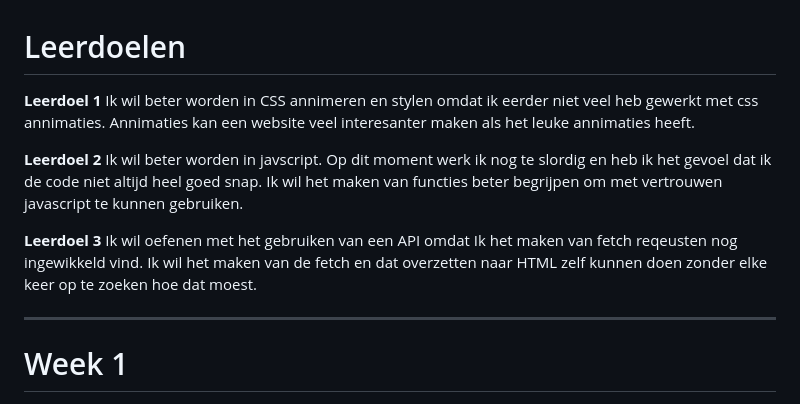
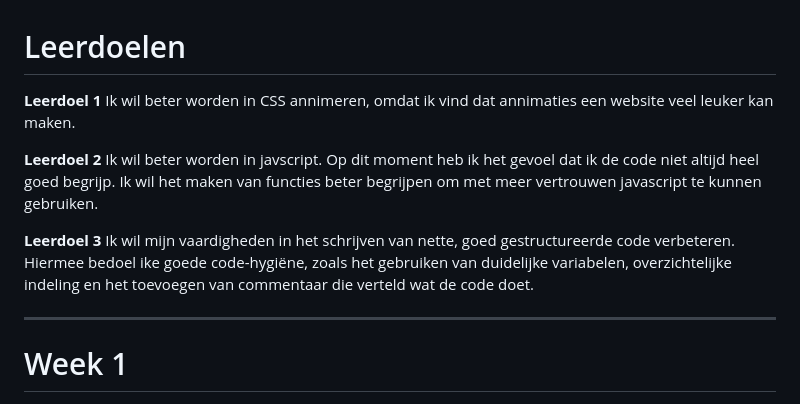
Before and after one commit to JeanCarlos-De-Leon-Vitiello/webdesign-opdracht1, a Markdown page: README.md, the part around the change. Drawn GitHub-style.

```diff
--- a/README.md
+++ b/README.md
@@ -1,12 +1,12 @@
 # Leerdoelen
 **Leerdoel 1**
-Ik wil beter worden in CSS annimeren en stylen omdat ik eerder niet veel heb gewerkt met css annimaties. Annimaties kan een website veel interesanter maken als het leuke annimaties heeft.
+Ik wil beter worden in CSS annimeren, omdat ik vind dat annimaties een website veel leuker kan maken.
 
 **Leerdoel 2**
-Ik wil beter worden in javscript. Op dit moment werk ik nog te slordig en heb ik het gevoel dat ik de code niet altijd heel goed snap. Ik wil het maken van functies beter begrijpen om met vertrouwen javascript te kunnen gebruiken.
+Ik wil beter worden in javscript. Op dit moment heb ik het gevoel dat ik de code niet altijd heel goed begrijp. Ik wil het maken van functies beter begrijpen om met meer vertrouwen javascript te kunnen gebruiken.
 
 **Leerdoel 3**
-Ik wil oefenen met het gebruiken van een API omdat Ik het maken van fetch reqeusten nog ingewikkeld vind. Ik wil het maken van de fetch en dat overzetten naar HTML zelf kunnen doen zonder elke keer op te zoeken hoe dat moest.
+Ik wil mijn vaardigheden in het schrijven van nette, goed gestructureerde code verbeteren. Hiermee bedoel ike goede code-hygiëne, zoals het gebruiken van duidelijke variabelen, overzichtelijke indeling en het toevoegen van commentaar die verteld wat de code doet.
 ***
 # Week 1
 ## Dag 1/2
```
Also changed, not shown: Images/Group5.png (added), Images/Vector.png (added), 4 other files.
